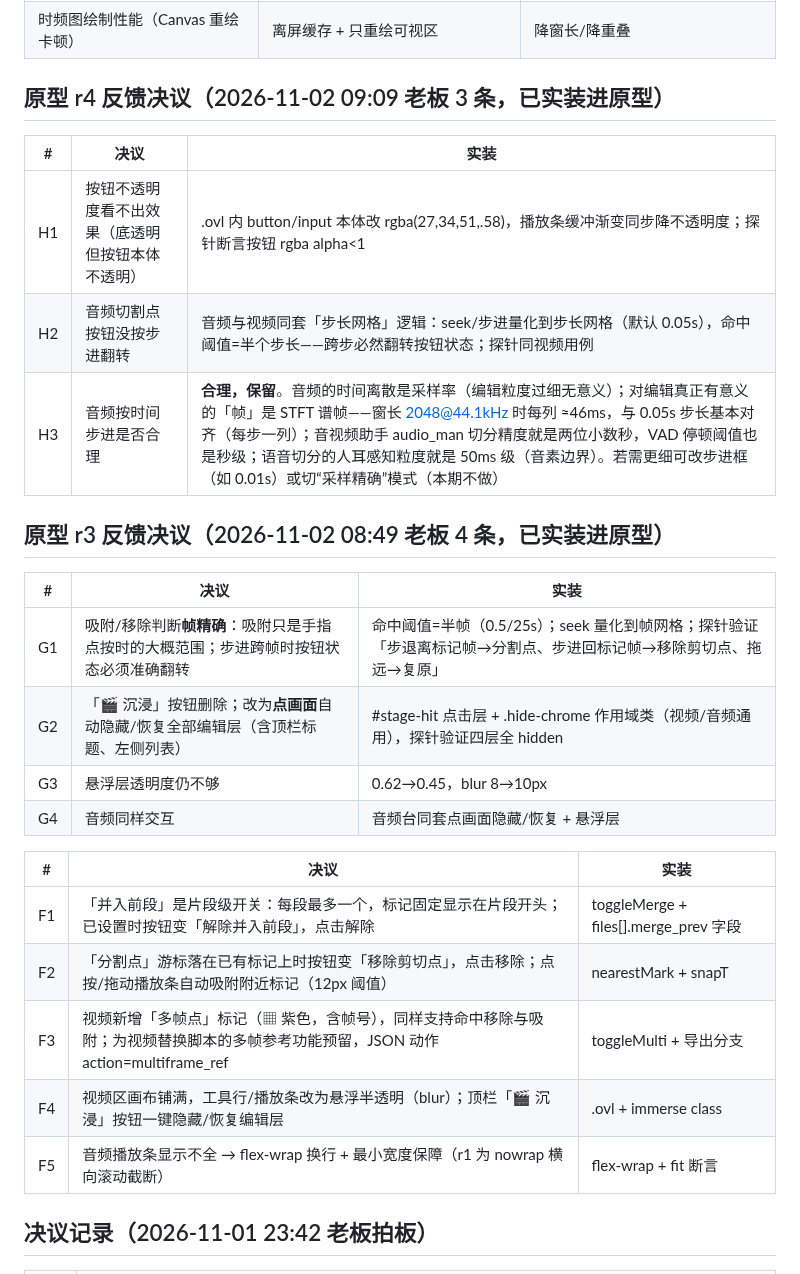
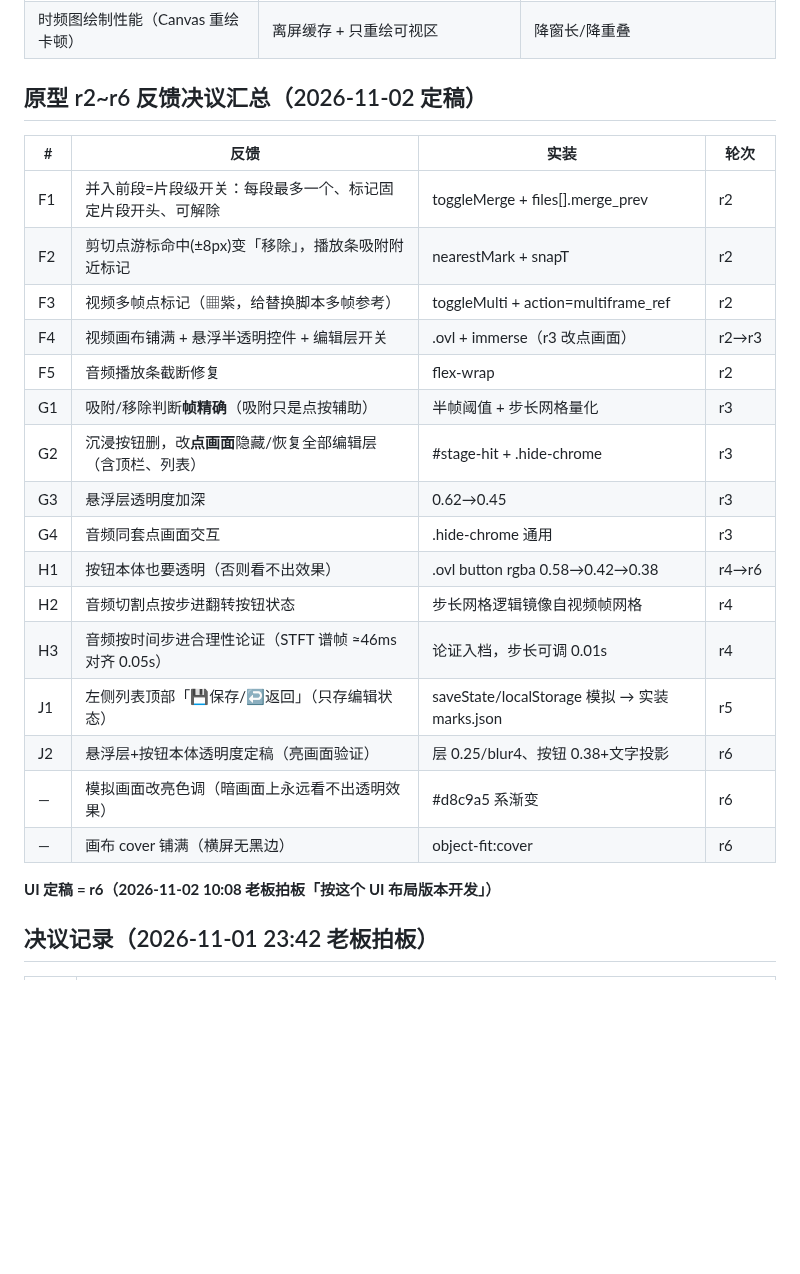
Before and after one commit to SinigLi/supersplat-apk, a Markdown page: docs/开发方案及计划.md, the part around one of its changes. Rendered like a GitHub page; blank space fills up the shorter version.

Commit message:
chore: docs reorg - r2~r6 resolutions consolidated, P1 retro + milestone status, history shots archived

```diff
--- a/docs/开发方案及计划.md
+++ b/docs/开发方案及计划.md
@@ -148,30 +150,28 @@
 | 52MB wav 解码内存峰值 | P0 真机实测 decodeAudioData | 分块解码/降采样预览轨 |
 | 时频图绘制性能（Canvas 重绘卡顿） | 离屏缓存 + 只重绘可视区 | 降窗长/降重叠 |
 
-## 原型 r4 反馈决议（2026-11-02 09:09 老板 3 条，已实装进原型）
+## 原型 r2~r6 反馈决议汇总（2026-11-02 定稿）
 
-| # | 决议 | 实装 |
-|---|------|------|
-| H1 | 按钮不透明度看不出效果（底透明但按钮本体不透明） | .ovl 内 button/input 本体改 rgba(27,34,51,.58)，播放条缓冲渐变同步降不透明度；探针断言按钮 rgba alpha<1 |
-| H2 | 音频切割点按钮没按步进翻转 | 音频与视频同套「步长网格」逻辑：seek/步进量化到步长网格（默认 0.05s），命中阈值=半个步长——跨步必然翻转按钮状态；探针同视频用例 |
-| H3 | 音频按时间步进是否合理 | **合理，保留**。音频的时间离散是采样率（编辑粒度过细无意义）；对编辑真正有意义的「帧」是 STFT 谱帧——窗长 2048@44.1kHz 时每列 ≈46ms，与 0.05s 步长基本对齐（每步一列）；音视频助手 audio_man 切分精度就是两位小数秒，VAD 停顿阈值也是秒级；语音切分的人耳感知粒度就是 50ms 级（音素边界）。若需更细可改步进框（如 0.01s）或切“采样精确”模式（本期不做） |
+| # | 反馈 | 实装 | 轮次 |
+|---|------|------|------|
+| F1 | 并入前段=片段级开关：每段最多一个、标记固定片段开头、可解除 | toggleMerge + files[].merge_prev | r2 |
+| F2 | 剪切点游标命中(±8px)变「移除」，播放条吸附附近标记 | nearestMark + snapT | r2 |
+| F3 | 视频多帧点标记（▦紫，给替换脚本多帧参考） | toggleMulti + action=multiframe_ref | r2 |
+| F4 | 视频画布铺满 + 悬浮半透明控件 + 编辑层开关 | .ovl + immerse（r3 改点画面） | r2→r3 |
+| F5 | 音频播放条截断修复 | flex-wrap | r2 |
+| G1 | 吸附/移除判断**帧精确**（吸附只是点按辅助） | 半帧阈值 + 步长网格量化 | r3 |
+| G2 | 沉浸按钮删，改**点画面**隐藏/恢复全部编辑层（含顶栏、列表） | #stage-hit + .hide-chrome | r3 |
+| G3 | 悬浮层透明度加深 | 0.62→0.45 | r3 |
+| G4 | 音频同套点画面交互 | .hide-chrome 通用 | r3 |
+| H1 | 按钮本体也要透明（否则看不出效果） | .ovl button rgba 0.58→0.42→0.38 | r4→r6 |
+| H2 | 音频切割点按步进翻转按钮状态 | 步长网格逻辑镜像自视频帧网格 | r4 |
+| H3 | 音频按时间步进合理性论证（STFT 谱帧 ≈46ms 对齐 0.05s） | 论证入档，步长可调 0.01s | r4 |
+| J1 | 左侧列表顶部「💾保存/↩返回」（只存编辑状态） | saveState/localStorage 模拟 → 实装 marks.json | r5 |
+| J2 | 悬浮层+按钮本体透明度定稿（亮画面验证） | 层 0.25/blur4、按钮 0.38+文字投影 | r6 |
+| — | 模拟画面改亮色调（暗画面上永远看不出透明效果） | #d8c9a5 系渐变 | r6 |
+| — | 画布 cover 铺满（横屏无黑边） | object-fit:cover | r6 |
 
-## 原型 r3 反馈决议（2026-11-02 08:49 老板 4 条，已实装进原型）
-
-| # | 决议 | 实装 |
-|---|------|------|
-| G1 | 吸附/移除判断**帧精确**：吸附只是手指点按时的大概范围；步进跨帧时按钮状态必须准确翻转 | 命中阈值=半帧（0.5/25s）；seek 量化到帧网格；探针验证「步退离标记帧→分割点、步进回标记帧→移除剪切点、拖远→复原」 |
-| G2 | 「🎬 沉浸」按钮删除；改为**点画面**自动隐藏/恢复全部编辑层（含顶栏标题、左侧列表） | #stage-hit 点击层 + .hide-chrome 作用域类（视频/音频通用），探针验证四层全 hidden |
-| G3 | 悬浮层透明度仍不够 | 0.62→0.45，blur 8→10px |
-| G4 | 音频同样交互 | 音频台同套点画面隐藏/恢复 + 悬浮层 |
-
-| # | 决议 | 实装 |
-|---|------|------|
-| F1 | 「并入前段」是片段级开关：每段最多一个，标记固定显示在片段开头；已设置时按钮变「解除并入前段」，点击解除 | toggleMerge + files[].merge_prev 字段 |
-| F2 | 「分割点」游标落在已有标记上时按钮变「移除剪切点」，点击移除；点按/拖动播放条自动吸附附近标记（12px 阈值） | nearestMark + snapT |
-| F3 | 视频新增「多帧点」标记（▦ 紫色，含帧号），同样支持命中移除与吸附；为视频替换脚本的多帧参考功能预留，JSON 动作 action=multiframe_ref | toggleMulti + 导出分支 |
-| F4 | 视频区画布铺满，工具行/播放条改为悬浮半透明（blur）；顶栏「🎬 沉浸」按钮一键隐藏/恢复编辑层 | .ovl + immerse class |
-| F5 | 音频播放条显示不全 → flex-wrap 换行 + 最小宽度保障（r1 为 nowrap 横向滚动截断） | flex-wrap + fit 断言 |
+**UI 定稿 = r6（2026-11-02 10:08 老板拍板「按这个 UI 布局版本开发」）**
 
 ## 决议记录（2026-11-01 23:42 老板拍板）
 
```
Also changed, not shown: other parts of docs/开发方案及计划.md (+10 -8 lines).
